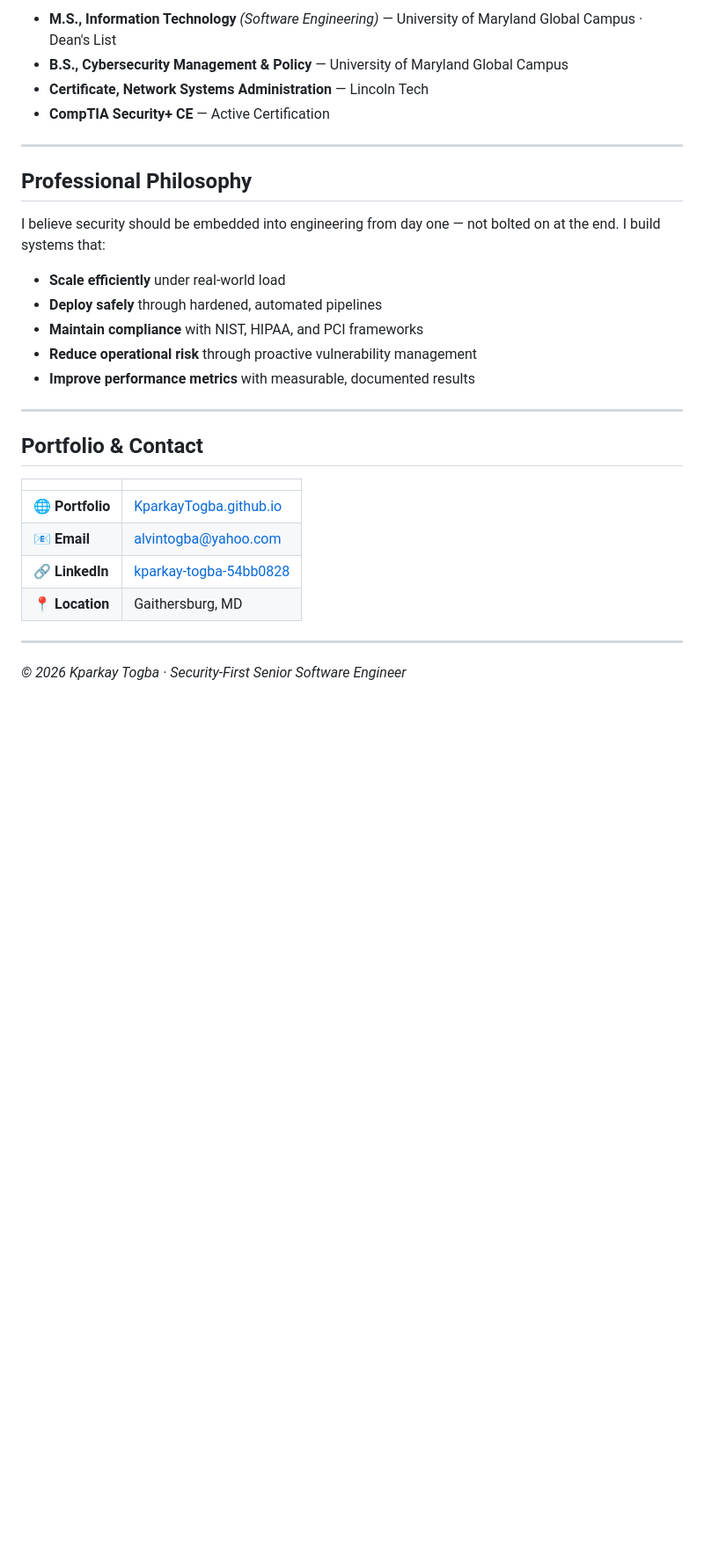
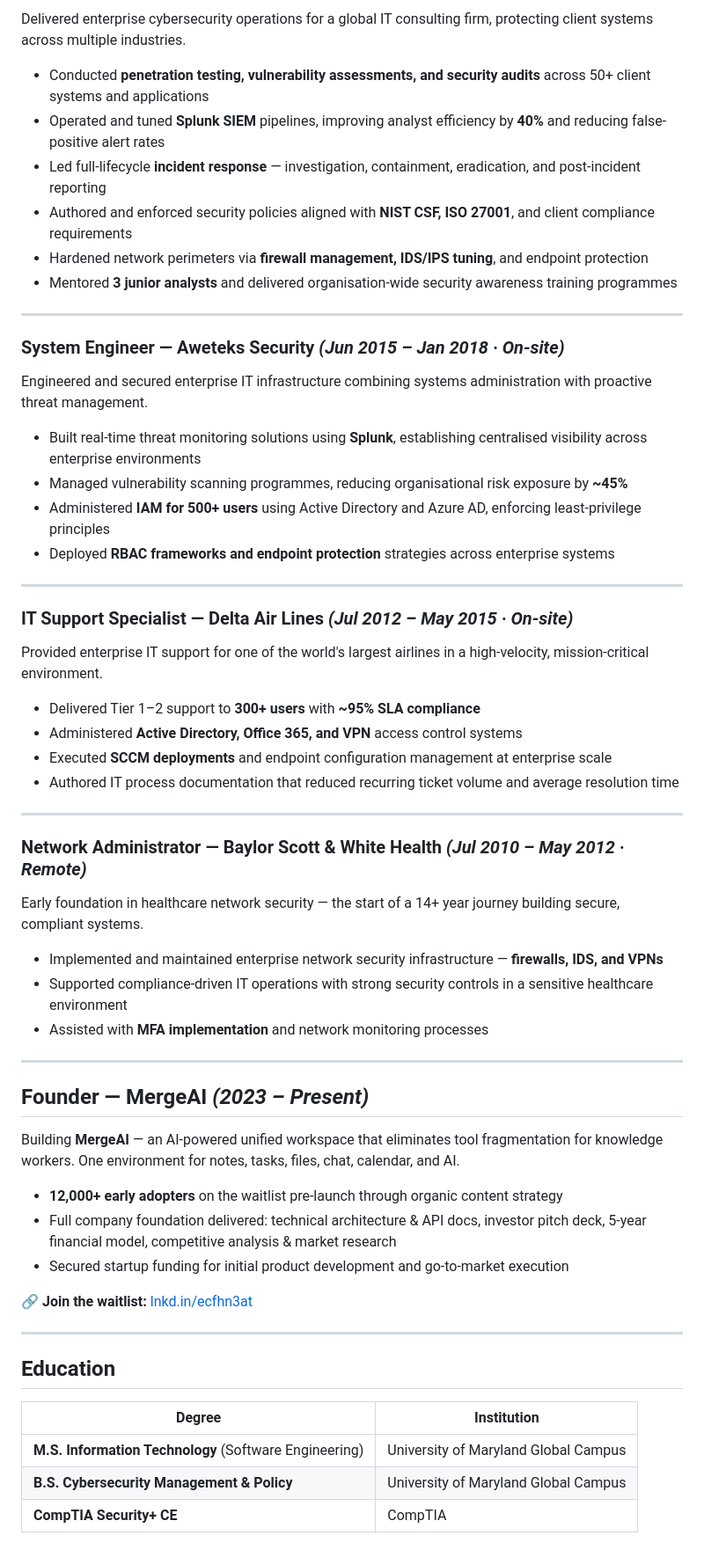
Before and after one commit to KparkayTogba/kparkaytogba.github.io, a Markdown page: README.md, the part around one of its changes. Shown at 88% size. Drawn GitHub-style; blank space fills up the shorter version.

```diff
--- a/README.md
+++ b/README.md
@@ -55,32 +61,64 @@ Built enterprise SIEM monitoring with Splunk. Administered AD/Azure AD for 500+
 
-- **M.S., Information Technology** *(Software Engineering)* — University of Maryland Global Campus · Dean's List
-- **B.S., Cybersecurity Management & Policy** — University of Maryland Global Campus
-- **Certificate, Network Systems Administration** — Lincoln Tech
-- **CompTIA Security+ CE** — Active Certification
+Delivered enterprise cybersecurity operations for a global IT consulting firm, protecting client systems across multiple industries.
+
+- Conducted **penetration testing, vulnerability assessments, and security audits** across 50+ client systems and applications
+- Operated and tuned **Splunk SIEM** pipelines, improving analyst efficiency by **40%** and reducing false-positive alert rates
+- Led full-lifecycle **incident response** — investigation, containment, eradication, and post-incident reporting
+- Authored and enforced security policies aligned with **NIST CSF, ISO 27001**, and client compliance requirements
+- Hardened network perimeters via **firewall management, IDS/IPS tuning**, and endpoint protection
+- Mentored **3 junior analysts** and delivered organisation-wide security awareness training programmes
 
 ---
 
-## Professional Philosophy
+### System Engineer — Aweteks Security *(Jun 2015 – Jan 2018 · On-site)*
 
-I believe security should be embedded into engineering from day one — not bolted on at the end. I build systems that:
+Engineered and secured enterprise IT infrastructure combining systems administration with proactive threat management.
 
-- **Scale efficiently** under real-world load
-- **Deploy safely** through hardened, automated pipelines
-- **Maintain compliance** with NIST, HIPAA, and PCI frameworks
-- **Reduce operational risk** through proactive vulnerability management
-- **Improve performance metrics** with measurable, documented results
+- Built real-time threat monitoring solutions using **Splunk**, establishing centralised visibility across enterprise environments
+- Managed vulnerability scanning programmes, reducing organisational risk exposure by **~45%**
+- Administered **IAM for 500+ users** using Active Directory and Azure AD, enforcing least-privilege principles
+- Deployed **RBAC frameworks and endpoint protection** strategies across enterprise systems
 
 ---
 
-## Portfolio & Contact
+### IT Support Specialist — Delta Air Lines *(Jul 2012 – May 2015 · On-site)*
 
-| | |
-|---|---|
-| 🌐 **Portfolio** | [KparkayTogba.github.io](https://KparkayTogba.github.io) |
-| 📧 **Email** | [alvintogba@yahoo.com](mailto:alvintogba@yahoo.com) |
-| 🔗 **LinkedIn** | [kparkay-togba-54bb0828](https://www.linkedin.com/in/kparkay-togba-54bb0828/) |
-| 📍 **Location** | Gaithersburg, MD | 20878
+Provided enterprise IT support for one of the world's largest airlines in a high-velocity, mission-critical environment.
+
+- Delivered Tier 1–2 support to **300+ users** with **~95% SLA compliance**
+- Administered **Active Directory, Office 365, and VPN** access control systems
+- Executed **SCCM deployments** and endpoint configuration management at enterprise scale
+- Authored IT process documentation that reduced recurring ticket volume and average resolution time
 
 ---
 
-*© 2026 Kparkay Togba · Security-First Senior Software Engineer*
+### Network Administrator — Baylor Scott & White Health *(Jul 2010 – May 2012 · Remote)*
+
+Early foundation in healthcare network security — the start of a 14+ year journey building secure, compliant systems.
+
+- Implemented and maintained enterprise network security infrastructure — **firewalls, IDS, and VPNs**
+- Supported compliance-driven IT operations with strong security controls in a sensitive healthcare environment
+- Assisted with **MFA implementation** and network monitoring processes
+
+---
+
+## Founder — MergeAI *(2023 – Present)*
+
+Building **MergeAI** — an AI-powered unified workspace that eliminates tool fragmentation for knowledge workers. One environment for notes, tasks, files, chat, calendar, and AI.
+
+- **12,000+ early adopters** on the waitlist pre-launch through organic content strategy
+- Full company foundation delivered: technical architecture & API docs, investor pitch deck, 5-year financial model, competitive analysis & market research
+- Secured startup funding for initial product development and go-to-market execution
+
+🔗 **Join the waitlist:** [lnkd.in/ecfhn3at](https://lnkd.in/ecfhn3at)
+
+---
+
+## Education
+
+| Degree | Institution |
+|--------|-------------|
+| **M.S. Information Technology** (Software Engineering) | University of Maryland Global Campus |
+| **B.S. Cybersecurity Management & Policy** | University of Maryland Global Campus |
+| **CompTIA Security+ CE** | CompTIA |
+
```
Also changed, not shown: other parts of README.md (+53 -31 lines).
